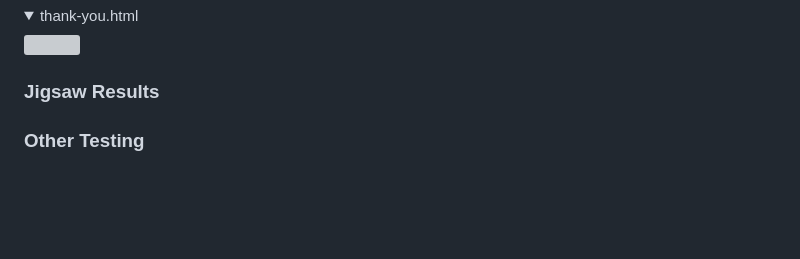
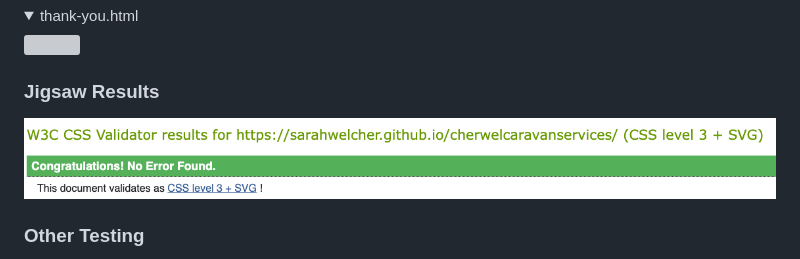
Before and after one commit to SarahWelcher/cherwelcaravanservices, a Markdown page: README.md, the part around the change. Rendered like a GitHub page; pictures changed too: assets/readme-images/jigsaw-validator.png (added); folded sections open; blank space fills up the shorter version; grey boxes are pictures that could not be loaded.

```diff
--- a/README.md
+++ b/README.md
@@ -183,6 +183,8 @@ I would also like to add a 'pay invoice' page where users are able to input the
 
 ### Jigsaw Results
 
+![](assets/readme-images/jigsaw-validator.png)
+
 ### Other Testing
 - Viewed on an Iphone 14 Pro using Safari & 13inch macbook pro using both Chrome and Safari, amazon fire tablet using Silk browser and a larger desktop monitor using Chrome.
 - Links between pages were all working throughout the coding process.
```
Also changed, not shown: 1 other file.
